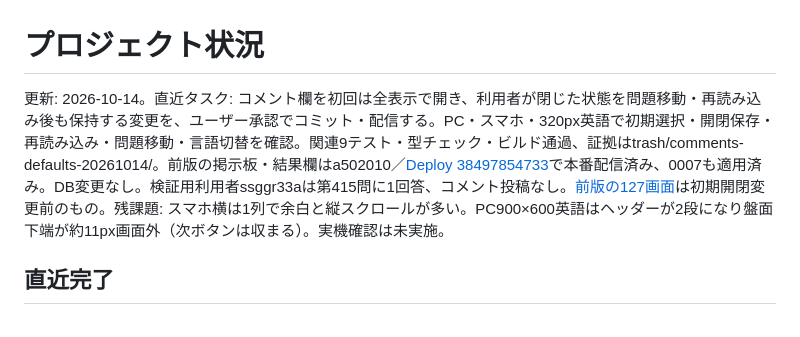
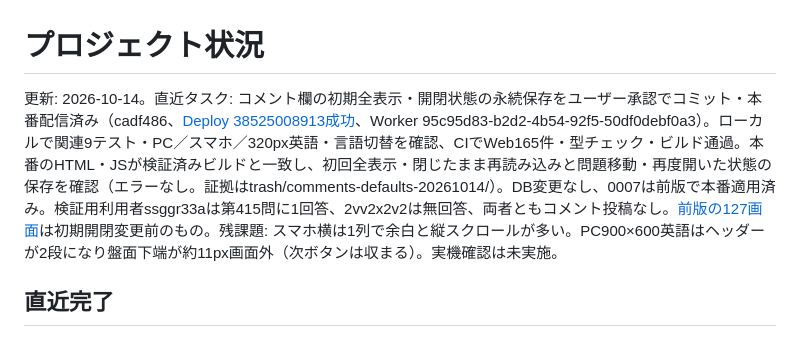
Before and after one commit to nikaiai2025/mortal-jan, a Markdown page: プロジェクト状況.md, the part around the change. Drawn GitHub-style.

Commit message:
Record persistent comments preference deployment

```diff
--- a/プロジェクト状況.md
+++ b/プロジェクト状況.md
@@ -1,6 +1,6 @@
 # プロジェクト状況
 
-更新: 2026-10-14。直近タスク: コメント欄を初回は全表示で開き、利用者が閉じた状態を問題移動・再読み込み後も保持する変更を、ユーザー承認でコミット・配信する。PC・スマホ・320px英語で初期選択・開閉保存・再読み込み・問題移動・言語切替を確認。関連9テスト・型チェック・ビルド通過、証拠はtrash/comments-defaults-20261014/。前版の掲示板・結果欄はa502010／[Deploy 38497854733](https://github.com/nikaiai2025/mortal-jan/actions/runs/38497854733)で本番配信済み、0007も適用済み。DB変更なし。検証用利用者ssggr33aは第415問に1回答、コメント投稿なし。[前版の127画面](trash/comment-visual-report/latest/mobile-fix/index.html)は初期開閉変更前のもの。残課題: スマホ横は1列で余白と縦スクロールが多い。PC900×600英語はヘッダーが2段になり盤面下端が約11px画面外（次ボタンは収まる）。実機確認は未実施。
+更新: 2026-10-14。直近タスク: コメント欄の初期全表示・開閉状態の永続保存をユーザー承認でコミット・本番配信済み（cadf486、[Deploy 38525008913成功](https://github.com/nikaiai2025/mortal-jan/actions/runs/38525008913)、Worker 95c95d83-b2d2-4b54-92f5-50df0debf0a3）。ローカルで関連9テスト・PC／スマホ／320px英語・言語切替を確認、CIでWeb165件・型チェック・ビルド通過。本番のHTML・JSが検証済みビルドと一致し、初回全表示・閉じたまま再読み込みと問題移動・再度開いた状態の保存を確認（エラーなし。証拠はtrash/comments-defaults-20261014/）。DB変更なし、0007は前版で本番適用済み。検証用利用者ssggr33aは第415問に1回答、2vv2x2v2は無回答、両者ともコメント投稿なし。[前版の127画面](trash/comment-visual-report/latest/mobile-fix/index.html)は初期開閉変更前のもの。残課題: スマホ横は1列で余白と縦スクロールが多い。PC900×600英語はヘッダーが2段になり盤面下端が約11px画面外（次ボタンは収まる）。実機確認は未実施。
 
 ## 直近完了
 
```
